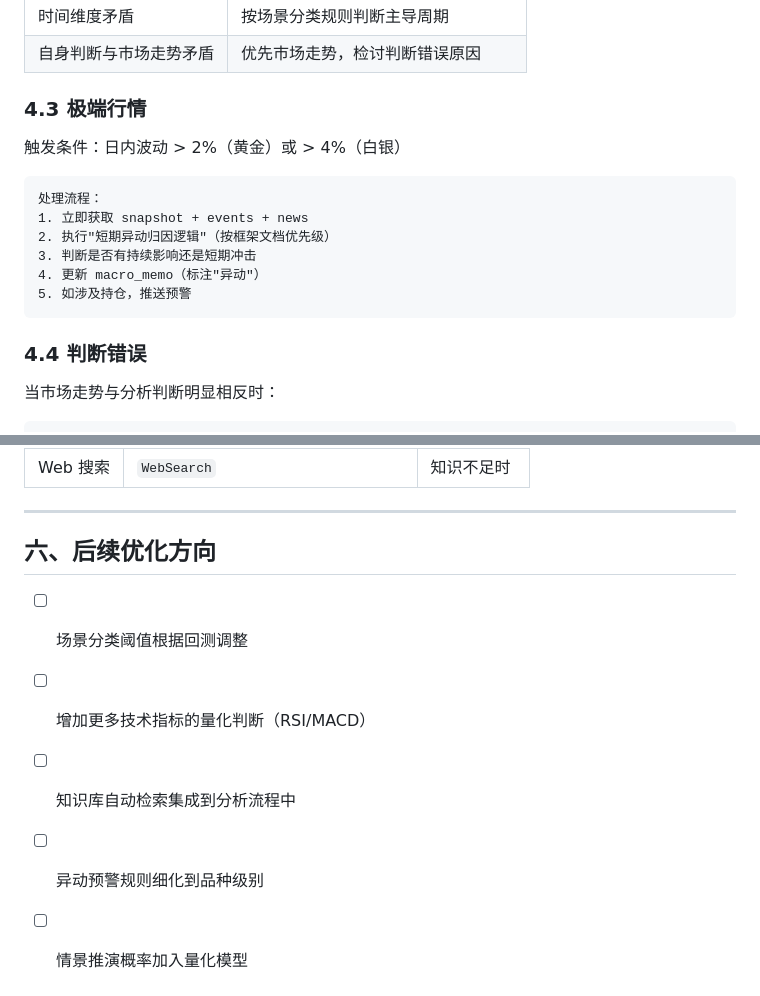
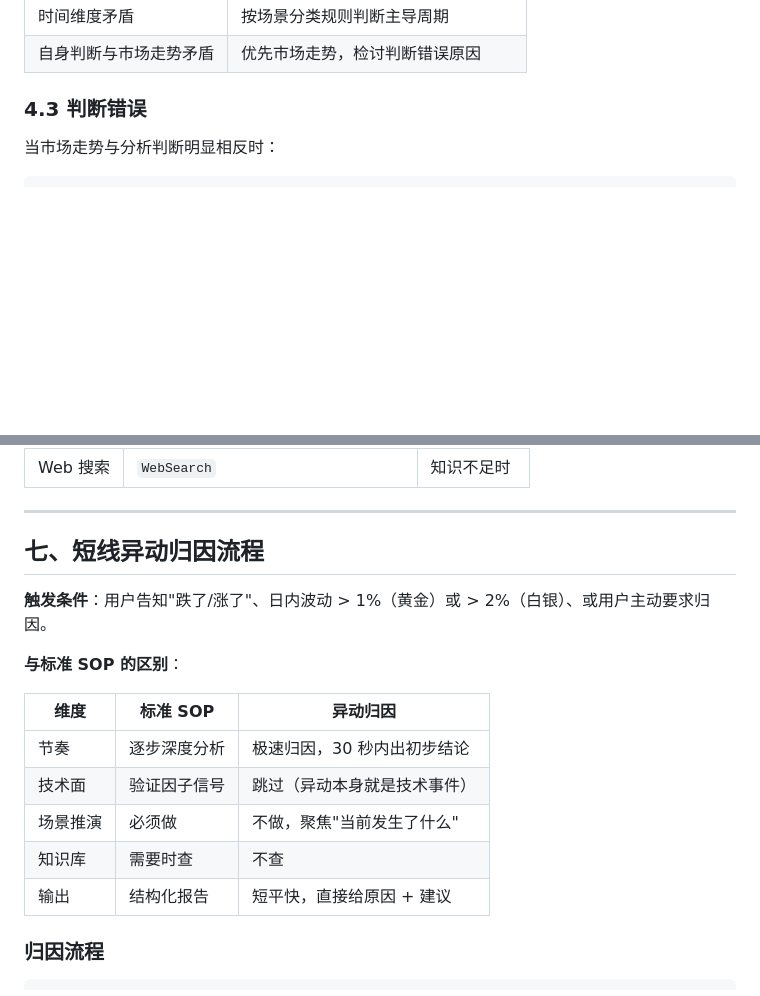
Before and after one commit to tjzzz/futures_trading_ai, a Markdown page: docs/v1-Agent分析SOP.md, 2 parts joined by grey strips. GitHub-like rendering; blank space fills up the shorter version.

Commit message:
v1: add anomaly attribution flow to SOP with event+factor+expected duration+price range

````diff
--- a/docs/v1-Agent分析SOP.md
+++ b/docs/v1-Agent分析SOP.md
@@ -425,20 +425,7 @@ updated: 2026-06-08 10:30
 | 时间维度矛盾 | 按场景分类规则判断主导周期 |
 | 自身判断与市场走势矛盾 | 优先市场走势，检讨判断错误原因 |
 
-### 4.3 极端行情
-
-触发条件：日内波动 > 2%（黄金）或 > 4%（白银）
-
-```
-处理流程：
-1. 立即获取 snapshot + events + news
-2. 执行"短期异动归因逻辑"（按框架文档优先级）
-3. 判断是否有持续影响还是短期冲击
-4. 更新 macro_memo（标注"异动"）
-5. 如涉及持仓，推送预警
-```
-
-### 4.4 判断错误
+### 4.3 判断错误
 
 当市场走势与分析判断明显相反时：
 
@@ -469,10 +456,19 @@ updated: 2026-06-08 10:30
 
 ---
 
-## 六、后续优化方向
+## 七、短线异动归因流程
 
-- [ ] 场景分类阈值根据回测调整
-- [ ] 增加更多技术指标的量化判断（RSI/MACD）
-- [ ] 知识库自动检索集成到分析流程中
-- [ ] 异动预警规则细化到品种级别
-- [ ] 情景推演概率加入量化模型
+**触发条件**：用户告知"跌了/涨了"、日内波动 > 1%（黄金）或 > 2%（白银）、或用户主动要求归因。
+
+**与标准 SOP 的区别**：
+
+| 维度 | 标准 SOP | 异动归因 |
+|------|---------|---------|
+| 节奏 | 逐步深度分析 | 极速归因，30 秒内出初步结论 |
+| 技术面 | 验证因子信号 | 跳过（异动本身就是技术事件） |
+| 场景推演 | 必须做 | 不做，聚焦"当前发生了什么" |
+| 知识库 | 需要时查 | 不查 |
+| 输出 | 结构化报告 | 短平快，直接给原因 + 建议 |
+
+### 归因流程
+
````
Also changed, not shown: other parts of docs/v1-Agent分析SOP.md (+172 -0 lines).
